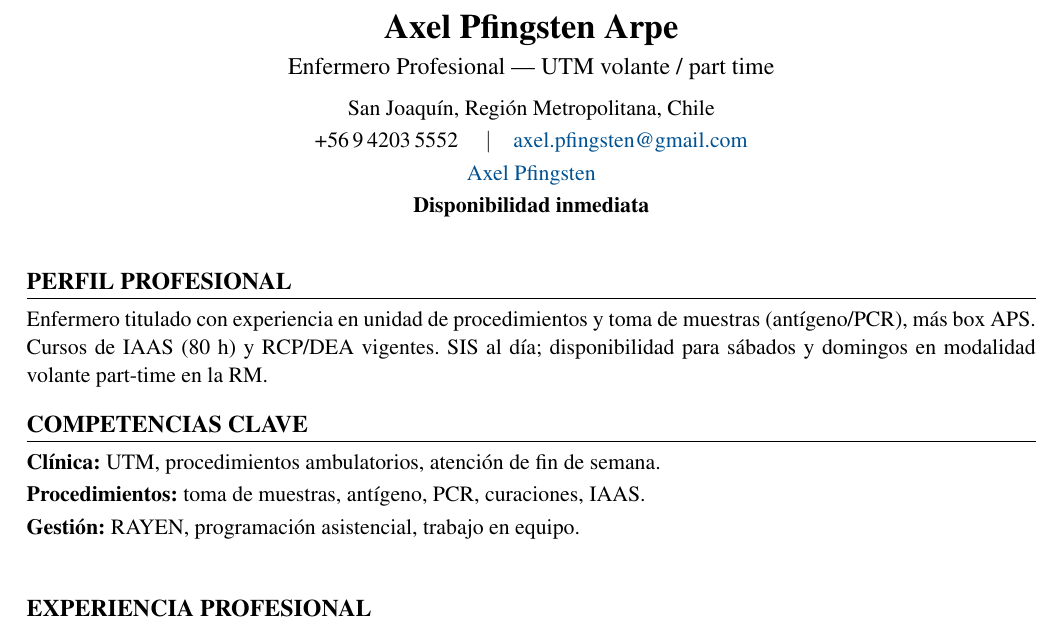
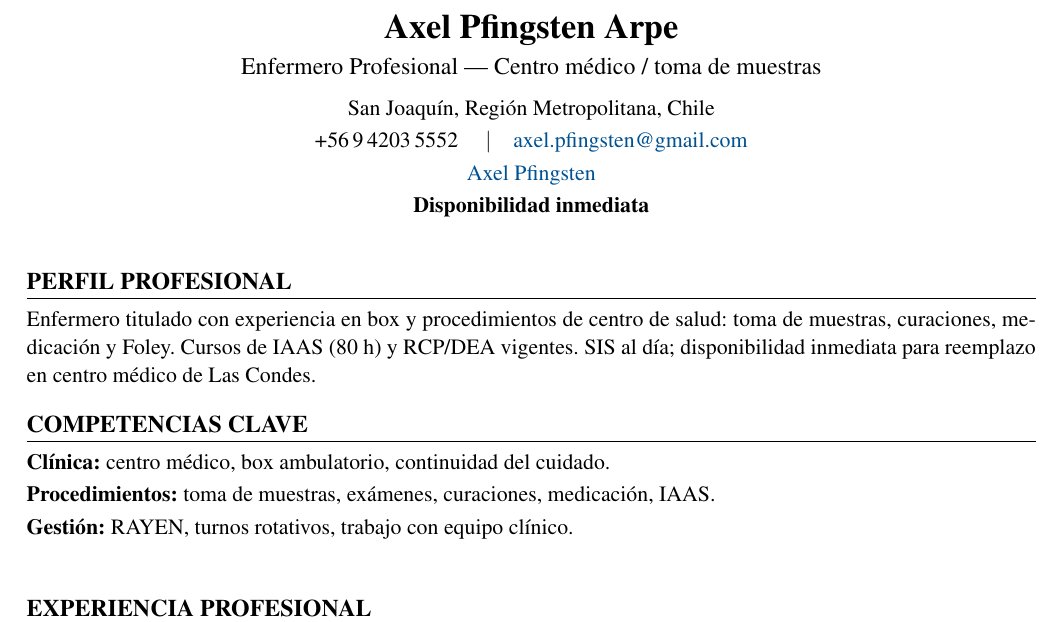
Before and after one commit to guillermoprojaslema/Agarra-la-Pallapp, a LaTeX CV (CV_Axel_Pfingsten_Arpe.tex): part of page 1 of 2, cut so that both start at the same text. Compiled offline with pdfLaTeX.

Commit message:
Adaptar CV Harvard a OF-20260907-07: Enfermero/as centros médicos — Las Condes (reemplazo, toma de muestras).
Partiendo de CV_Base.docx; perfil y bullets alineados a la oferta.

```diff
--- a/CV_Axel_Pfingsten_Arpe.tex
+++ b/CV_Axel_Pfingsten_Arpe.tex
@@ -20,7 +20,7 @@
   linkcolor=linkblue,
   pdfauthor={Axel Pfingsten Arpe},
   pdftitle={Curriculum Vitae — Axel Pfingsten Arpe},
-  pdfsubject={Enfermero Profesional — UTM volante / part time}
+  pdfsubject={Enfermero Profesional — Centro médico / toma de muestras}
 }
 
 \pagestyle{empty}
@@ -50,7 +50,7 @@
 %========== ENCABEZADO ==========
 \begin{center}
   {\LARGE\bfseries Axel Pfingsten Arpe}\\[4pt]
-  {\large Enfermero Profesional --- UTM volante / part time}\\[6pt]
+  {\large Enfermero Profesional --- Centro médico / toma de muestras}\\[6pt]
   San Joaquín, Región Metropolitana, Chile\\[2pt]
   +56\,9\,4203\,5552 \quad$\vert$\quad
   \href{mailto:axel.pfingsten@gmail.com}{axel.pfingsten@gmail.com}\\[2pt]
@@ -62,13 +62,13 @@
 
 %========== PERFIL ==========
 \section{Perfil profesional}
-Enfermero titulado con experiencia en unidad de procedimientos y toma de muestras (antígeno/PCR), más box APS. Cursos de IAAS (80~h) y RCP/DEA vigentes. SIS al día; disponibilidad para sábados y domingos en modalidad volante part-time en la RM.
+Enfermero titulado con experiencia en box y procedimientos de centro de salud: toma de muestras, curaciones, medicación y Foley. Cursos de IAAS (80~h) y RCP/DEA vigentes. SIS al día; disponibilidad inmediata para reemplazo en centro médico de Las Condes.
 
 %========== COMPETENCIAS ==========
 \section{Competencias clave}
-\textbf{Clínica:} UTM, procedimientos ambulatorios, atención de fin de semana.\\[2pt]
-\textbf{Procedimientos:} toma de muestras, antígeno, PCR, curaciones, IAAS.\\[2pt]
-\textbf{Gestión:} RAYEN, programación asistencial, trabajo en equipo.\\[2pt]
+\textbf{Clínica:} centro médico, box ambulatorio, continuidad del cuidado.\\[2pt]
+\textbf{Procedimientos:} toma de muestras, exámenes, curaciones, medicación, IAAS.\\[2pt]
+\textbf{Gestión:} RAYEN, turnos rotativos, trabajo con equipo clínico.\\[2pt]
 
 
 %========== EXPERIENCIA ==========
```
Also changed, not shown: CV_Axel_Pfingsten_Arpe.pdf.
